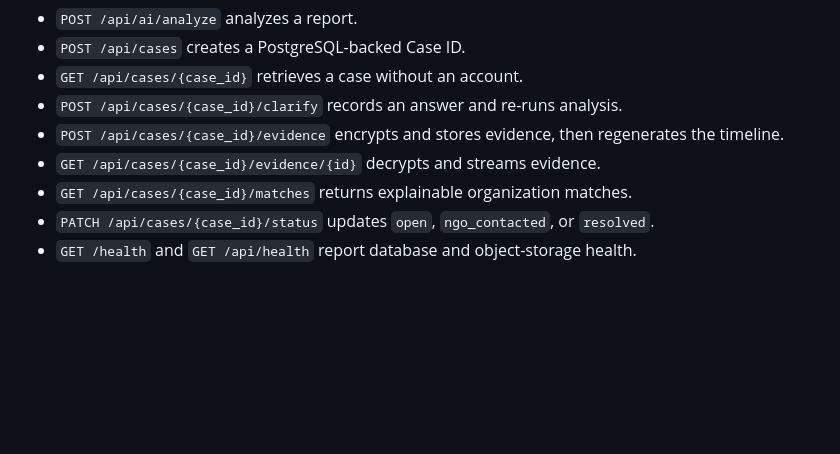
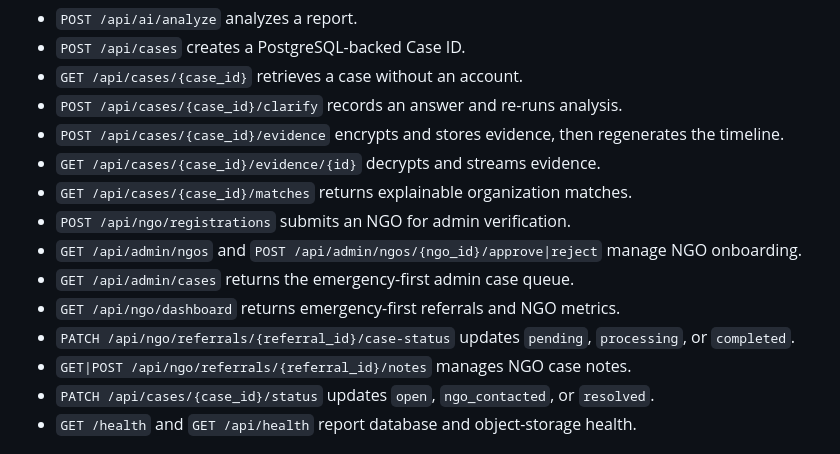
Before and after one commit to rhythmhere/VaultVoice, a Markdown page: README.md, the part around the change. Rendered like a GitHub page; blank space fills up the shorter version.

```diff
--- a/README.md
+++ b/README.md
@@ -111,6 +111,12 @@ npm run dev
 - `POST /api/cases/{case_id}/evidence` encrypts and stores evidence, then regenerates the timeline.
 - `GET /api/cases/{case_id}/evidence/{id}` decrypts and streams evidence.
 - `GET /api/cases/{case_id}/matches` returns explainable organization matches.
+- `POST /api/ngo/registrations` submits an NGO for admin verification.
+- `GET /api/admin/ngos` and `POST /api/admin/ngos/{ngo_id}/approve|reject` manage NGO onboarding.
+- `GET /api/admin/cases` returns the emergency-first admin case queue.
+- `GET /api/ngo/dashboard` returns emergency-first referrals and NGO metrics.
+- `PATCH /api/ngo/referrals/{referral_id}/case-status` updates `pending`, `processing`, or `completed`.
+- `GET|POST /api/ngo/referrals/{referral_id}/notes` manages NGO case notes.
 - `PATCH /api/cases/{case_id}/status` updates `open`, `ngo_contacted`, or `resolved`.
 - `GET /health` and `GET /api/health` report database and object-storage health.
 
```
